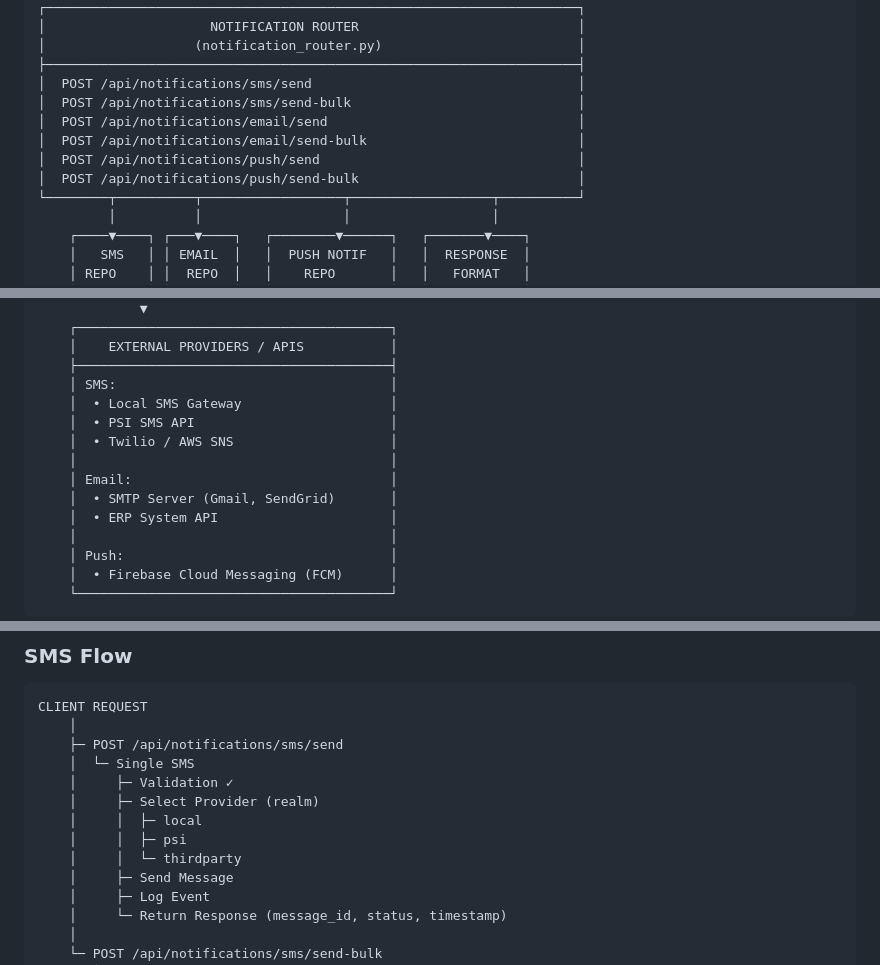
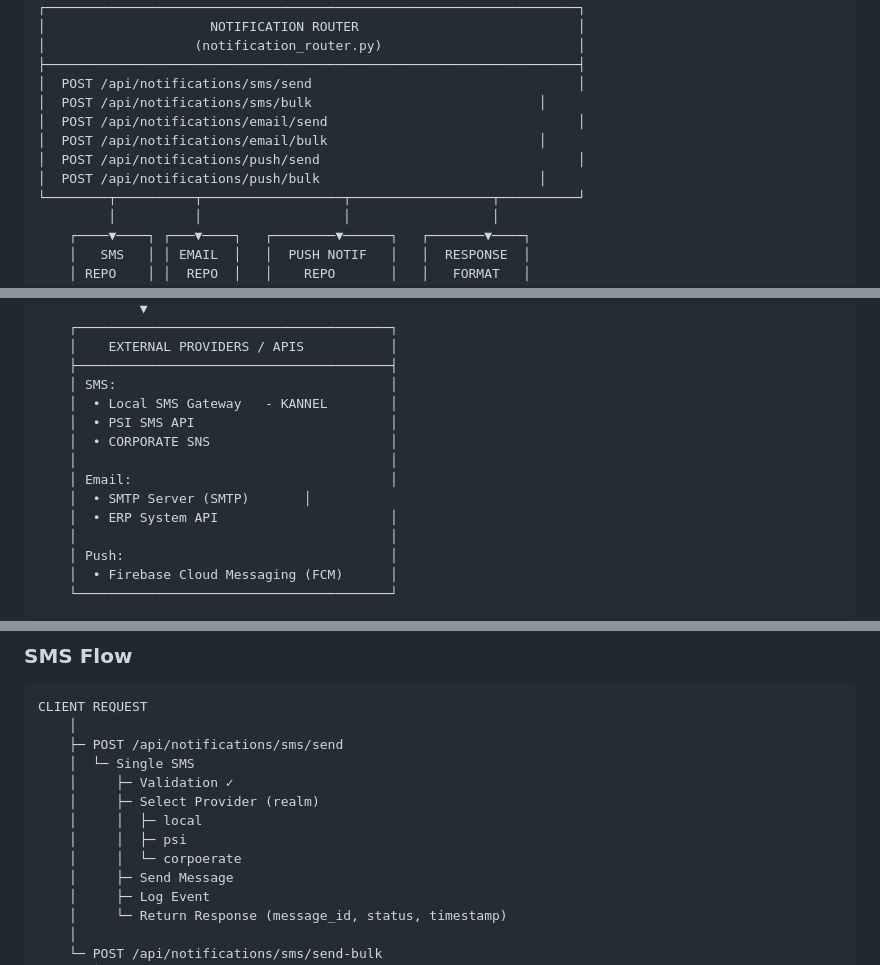
Before and after one commit to iyconsoft/Notifications, a Markdown page: SYSTEM_ARCHITECTURE.md, 3 parts joined by grey strips. Rendered like a GitHub page.

Commit message:
updated architecture diagram

```diff
--- a/SYSTEM_ARCHITECTURE.md
+++ b/SYSTEM_ARCHITECTURE.md
@@ -30,11 +30,11 @@
 │                   (notification_router.py)                         │
 ├────────────────────────────────────────────────────────────────────┤
 │  POST /api/notifications/sms/send                                  │
-│  POST /api/notifications/sms/send-bulk                             │
+│  POST /api/notifications/sms/bulk                             │
 │  POST /api/notifications/email/send                                │
-│  POST /api/notifications/email/send-bulk                           │
+│  POST /api/notifications/email/bulk                           │
 │  POST /api/notifications/push/send                                 │
-│  POST /api/notifications/push/send-bulk                            │
+│  POST /api/notifications/push/bulk                            │
 └────────┬──────────┬──────────────────┬──────────────────┬──────────┘
          │          │                  │                  │
     ┌────▼────┐ ┌───▼────┐   ┌────────▼──────┐   ┌───────▼────┐
@@ -65,12 +65,12 @@
     │    EXTERNAL PROVIDERS / APIS           │
     ├────────────────────────────────────────┤
     │ SMS:                                   │
-    │  • Local SMS Gateway                   │
+    │  • Local SMS Gateway   - KANNEL        │
     │  • PSI SMS API                         │
-    │  • Twilio / AWS SNS                    │
+    │  • CORPORATE SNS                       │
     │                                        │
     │ Email:                                 │
-    │  • SMTP Server (Gmail, SendGrid)       │
+    │  • SMTP Server (SMTP)       │
     │  • ERP System API                      │
     │                                        │
     │ Push:                                  │
@@ -92,7 +92,7 @@ CLIENT REQUEST
     │     ├─ Select Provider (realm)
     │     │  ├─ local
     │     │  ├─ psi
-    │     │  └─ thirdparty
+    │     │  └─ corpoerate
     │     ├─ Send Message
     │     ├─ Log Event
     │     └─ Return Response (message_id, status, timestamp)
```
